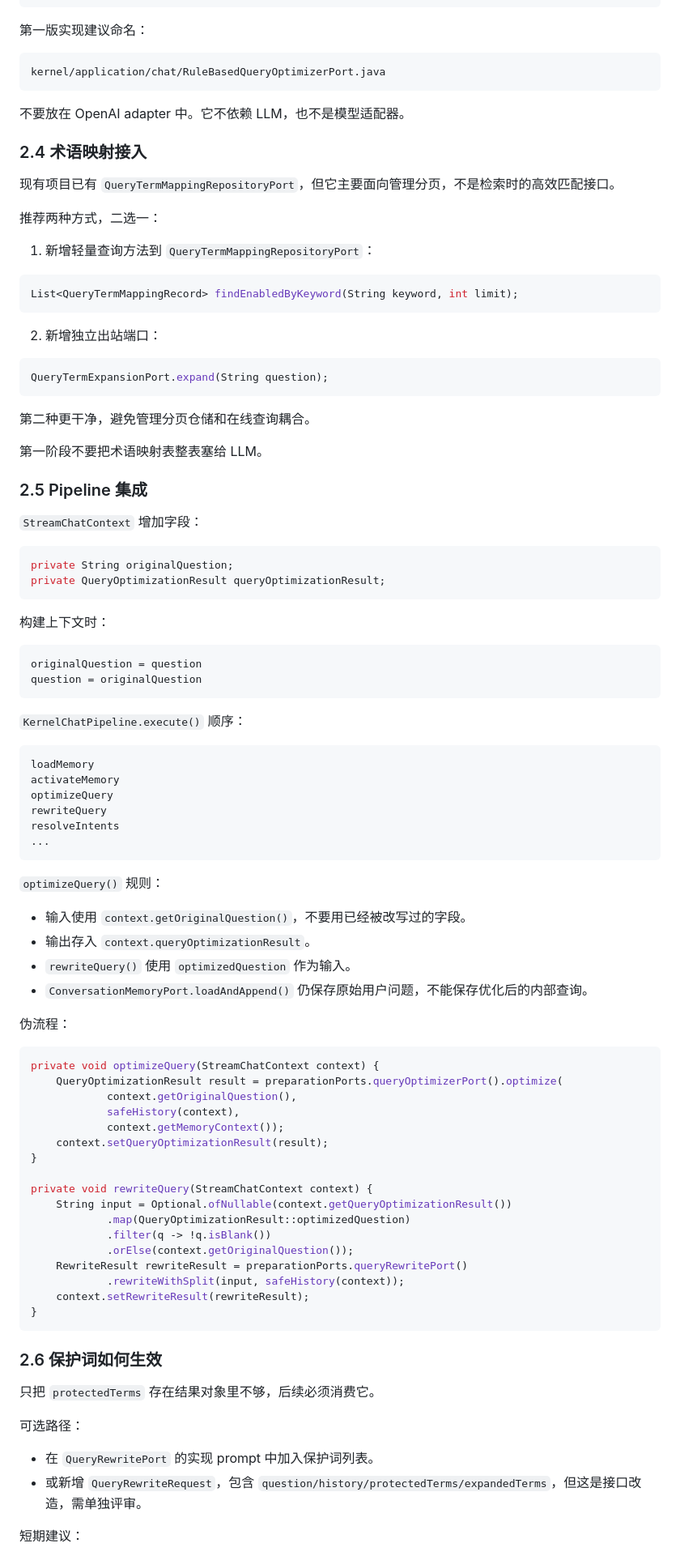
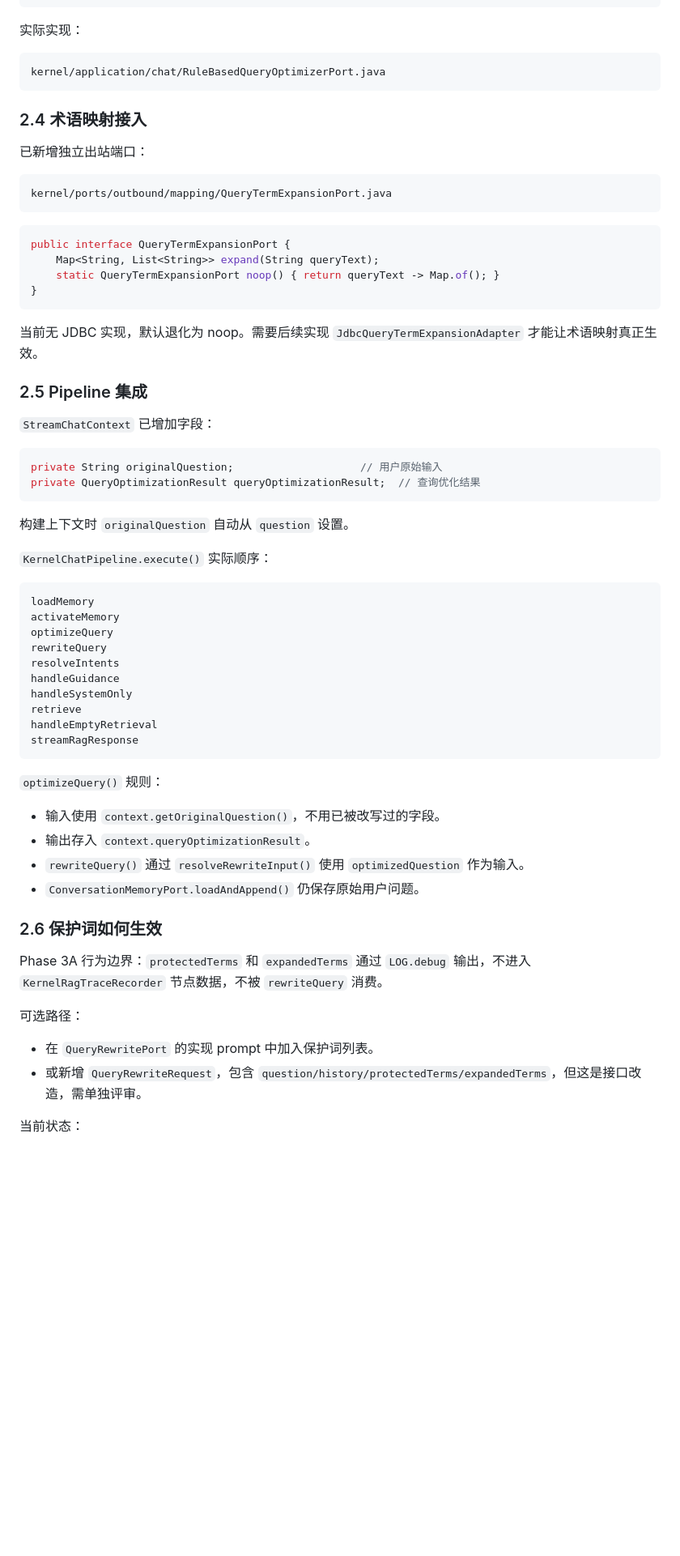
Before and after one commit to onceMisery/seahorse-agent, a Markdown page: docs/memory-query-optimizer-cross-session-design.md, the part around one of its changes. Shown at 81% size. Rendered like a GitHub page; blank space fills up the shorter version.

````diff
--- a/docs/memory-query-optimizer-cross-session-design.md
+++ b/docs/memory-query-optimizer-cross-session-design.md
@@ -100,53 +101,41 @@ public interface QueryOptimizerPort {
 }
 ```
 
-第一版实现建议命名：
+实际实现：
 
 ```text
 kernel/application/chat/RuleBasedQueryOptimizerPort.java
 ```
 
-不要放在 OpenAI adapter 中。它不依赖 LLM，也不是模型适配器。
-
 ### 2.4 术语映射接入
 
-现有项目已有 `QueryTermMappingRepositoryPort`，但它主要面向管理分页，不是检索时的高效匹配接口。
+已新增独立出站端口：
 
-推荐两种方式，二选一：
-
-1. 新增轻量查询方法到 `QueryTermMappingRepositoryPort`：
+```text
+kernel/ports/outbound/mapping/QueryTermExpansionPort.java
+```
 
 ```java
-List<QueryTermMappingRecord> findEnabledByKeyword(String keyword, int limit);
+public interface QueryTermExpansionPort {
+    Map<String, List<String>> expand(String queryText);
+    static QueryTermExpansionPort noop() { return queryText -> Map.of(); }
+}
 ```
 
-2. 新增独立出站端口：
-
-```java
-QueryTermExpansionPort.expand(String question);
-```
-
-第二种更干净，避免管理分页仓储和在线查询耦合。
-
-第一阶段不要把术语映射表整表塞给 LLM。
+当前无 JDBC 实现，默认退化为 noop。需要后续实现 `JdbcQueryTermExpansionAdapter` 才能让术语映射真正生效。
 
 ### 2.5 Pipeline 集成
 
-`StreamChatContext` 增加字段：
+`StreamChatContext` 已增加字段：
 
 ```java
-private String originalQuestion;
-private QueryOptimizationResult queryOptimizationResult;
+private String originalQuestion;                    // 用户原始输入
+private QueryOptimizationResult queryOptimizationResult;  // 查询优化结果
 ```
 
-构建上下文时：
+构建上下文时 `originalQuestion` 自动从 `question` 设置。
 
-```text
-originalQuestion = question
-question = originalQuestion
-```
-
-`KernelChatPipeline.execute()` 顺序：
+`KernelChatPipeline.execute()` 实际顺序：
 
 ```text
 loadMemory
@@ -154,46 +143,28 @@ activateMemory
 optimizeQuery
 rewriteQuery
 resolveIntents
-...
+handleGuidance
+handleSystemOnly
+retrieve
+handleEmptyRetrieval
+streamRagResponse
 ```
 
 `optimizeQuery()` 规则：
 
-- 输入使用 `context.getOriginalQuestion()`，不要用已经被改写过的字段。
+- 输入使用 `context.getOriginalQuestion()`，不用已被改写过的字段。
 - 输出存入 `context.queryOptimizationResult`。
-- `rewriteQuery()` 使用 `optimizedQuestion` 作为输入。
-- `ConversationMemoryPort.loadAndAppend()` 仍保存原始用户问题，不能保存优化后的内部查询。
-
-伪流程：
-
-```java
-private void optimizeQuery(StreamChatContext context) {
-    QueryOptimizationResult result = preparationPorts.queryOptimizerPort().optimize(
-            context.getOriginalQuestion(),
-            safeHistory(context),
-            context.getMemoryContext());
-    context.setQueryOptimizationResult(result);
-}
-
-private void rewriteQuery(StreamChatContext context) {
-    String input = Optional.ofNullable(context.getQueryOptimizationResult())
-            .map(QueryOptimizationResult::optimizedQuestion)
-            .filter(q -> !q.isBlank())
-            .orElse(context.getOriginalQuestion());
-    RewriteResult rewriteResult = preparationPorts.queryRewritePort()
-            .rewriteWithSplit(input, safeHistory(context));
-    context.setRewriteResult(rewriteResult);
-}
-```
+- `rewriteQuery()` 通过 `resolveRewriteInput()` 使用 `optimizedQuestion` 作为输入。
+- `ConversationMemoryPort.loadAndAppend()` 仍保存原始用户问题。
 
 ### 2.6 保护词如何生效
 
-只把 `protectedTerms` 存在结果对象里不够，后续必须消费它。
+Phase 3A 行为边界：`protectedTerms` 和 `expandedTerms` 通过 `LOG.debug` 输出，不进入 `KernelRagTraceRecorder` 节点数据，不被 `rewriteQuery` 消费。
 
 可选路径：
 
 - 在 `QueryRewritePort` 的实现 prompt 中加入保护词列表。
 - 或新增 `QueryRewriteRequest`，包含 `question/history/protectedTerms/expandedTerms`，但这是接口改造，需单独评审。
 
-短期建议：
+当前状态：
 
````
Also changed, not shown: other parts of docs/memory-query-optimizer-cross-session-design.md (+127 -176 lines), docs/architecture-review-report.md (+20 -15 lines), docs/memory-system-improvement-plan.md (+91 -119 lines).
